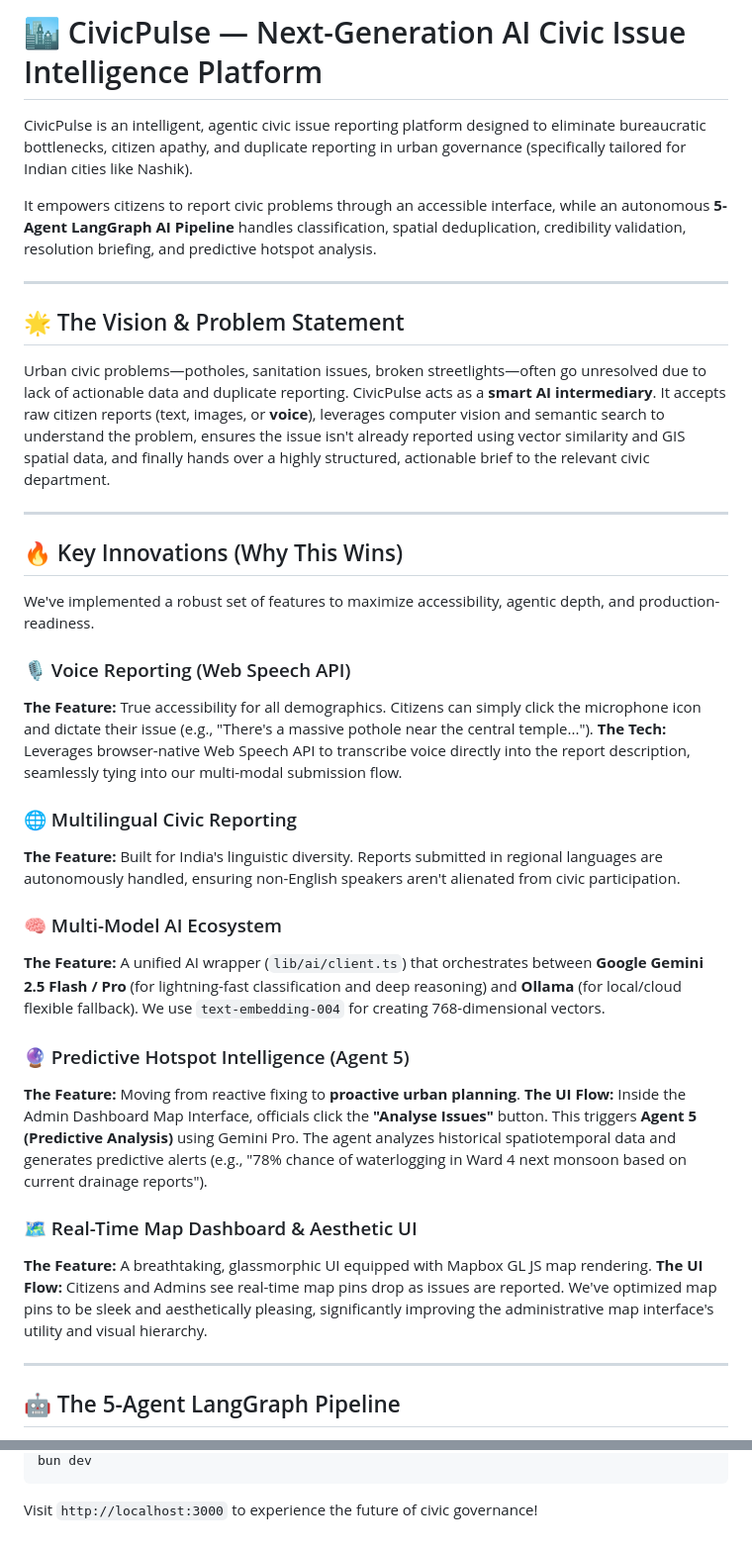
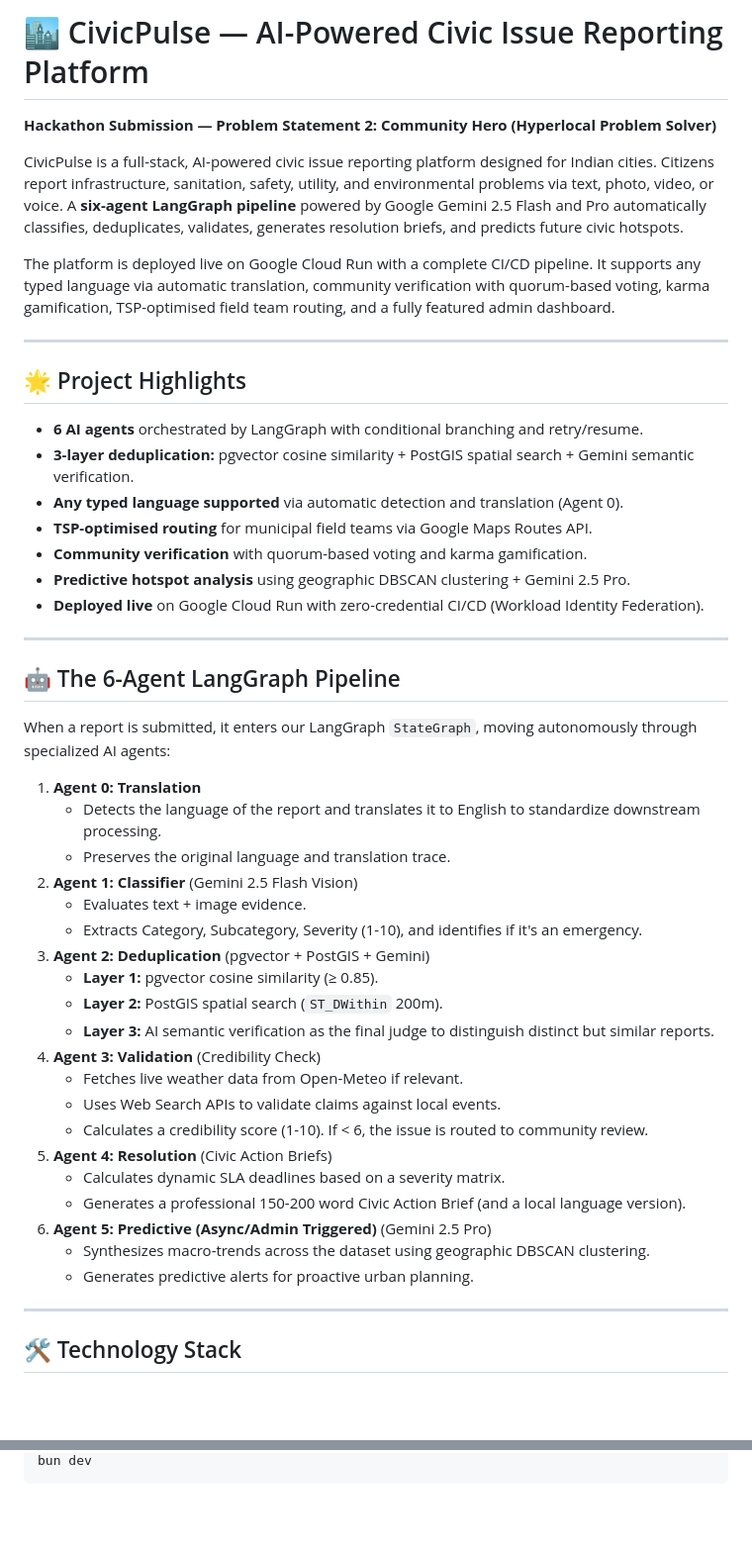
Before and after one commit to ronits2407/civic-pulse, a Markdown page: README.md, 2 parts joined by grey strips. Shown at 99% size. Drawn GitHub-style; blank space fills up the shorter version.

````diff
--- a/README.md
+++ b/README.md
@@ -1,39 +1,51 @@
-# 🏙️ CivicPulse — Next-Generation AI Civic Issue Intelligence Platform
+# 🏙️ CivicPulse — AI-Powered Civic Issue Reporting Platform
 
-CivicPulse is an intelligent, agentic civic issue reporting platform designed to eliminate bureaucratic bottlenecks, citizen apathy, and duplicate reporting in urban governance (specifically tailored for Indian cities like Nashik).
+**Hackathon Submission — Problem Statement 2: Community Hero (Hyperlocal Problem Solver)**
 
-It empowers citizens to report civic problems through an accessible interface, while an autonomous **5-Agent LangGraph AI Pipeline** handles classification, spatial deduplication, credibility validation, resolution briefing, and predictive hotspot analysis.
+CivicPulse is a full-stack, AI-powered civic issue reporting platform designed for Indian cities. Citizens report infrastructure, sanitation, safety, utility, and environmental problems via text, photo, video, or voice. A **six-agent LangGraph pipeline** powered by Google Gemini 2.5 Flash and Pro automatically classifies, deduplicates, validates, generates resolution briefs, and predicts future civic hotspots.
+
+The platform is deployed live on Google Cloud Run with a complete CI/CD pipeline. It supports any typed language via automatic translation, community verification with quorum-based voting, karma gamification, TSP-optimised field team routing, and a fully featured admin dashboard.
 
 ---
 
-## 🌟 The Vision & Problem Statement
-Urban civic problems—potholes, sanitation issues, broken streetlights—often go unresolved due to lack of actionable data and duplicate reporting. CivicPulse acts as a **smart AI intermediary**. It accepts raw citizen reports (text, images, or **voice**), leverages computer vision and semantic search to understand the problem, ensures the issue isn't already reported using vector similarity and GIS spatial data, and finally hands over a highly structured, actionable brief to the relevant civic department.
+## 🌟 Project Highlights
+
+* **6 AI agents** orchestrated by LangGraph with conditional branching and retry/resume.
+* **3-layer deduplication:** pgvector cosine similarity + PostGIS spatial search + Gemini semantic verification.
+* **Any typed language supported** via automatic detection and translation (Agent 0).
+* **TSP-optimised routing** for municipal field teams via Google Maps Routes API.
+* **Community verification** with quorum-based voting and karma gamification.
+* **Predictive hotspot analysis** using geographic DBSCAN clustering + Gemini 2.5 Pro.
+* **Deployed live** on Google Cloud Run with zero-credential CI/CD (Workload Identity Federation).
 
 ---
 
-## 🔥 Key Innovations (Why This Wins)
+## 🤖 The 6-Agent LangGraph Pipeline
 
-We've implemented a robust set of features to maximize accessibility, agentic depth, and production-readiness.
+When a report is submitted, it enters our LangGraph `StateGraph`, moving autonomously through specialized AI agents:
 
-### 🎙️ Voice Reporting (Web Speech API)
-**The Feature:** True accessibility for all demographics. Citizens can simply click the microphone icon and dictate their issue (e.g., "There's a massive pothole near the central temple...").
-**The Tech:** Leverages browser-native Web Speech API to transcribe voice directly into the report description, seamlessly tying into our multi-modal submission flow.
-
-### 🌐 Multilingual Civic Reporting
-**The Feature:** Built for India's linguistic diversity. Reports submitted in regional languages are autonomously handled, ensuring non-English speakers aren't alienated from civic participation.
-
-### 🧠 Multi-Model AI Ecosystem
-**The Feature:** A unified AI wrapper (`lib/ai/client.ts`) that orchestrates between **Google Gemini 2.5 Flash / Pro** (for lightning-fast classification and deep reasoning) and **Ollama** (for local/cloud flexible fallback). We use `text-embedding-004` for creating 768-dimensional vectors.
-
-### 🔮 Predictive Hotspot Intelligence (Agent 5)
-**The Feature:** Moving from reactive fixing to **proactive urban planning**.
-**The UI Flow:** Inside the Admin Dashboard Map Interface, officials click the **"Analyse Issues"** button. This triggers **Agent 5 (Predictive Analysis)** using Gemini Pro. The agent analyzes historical spatiotemporal data and generates predictive alerts (e.g., "78% chance of waterlogging in Ward 4 next monsoon based on current drainage reports").
-
-### 🗺️ Real-Time Map Dashboard & Aesthetic UI
-**The Feature:** A breathtaking, glassmorphic UI equipped with Mapbox GL JS map rendering.
-**The UI Flow:** Citizens and Admins see real-time map pins drop as issues are reported. We've optimized map pins to be sleek and aesthetically pleasing, significantly improving the administrative map interface's utility and visual hierarchy.
+1. **Agent 0: Translation**
+   - Detects the language of the report and translates it to English to standardize downstream processing.
+   - Preserves the original language and translation trace.
+2. **Agent 1: Classifier** (Gemini 2.5 Flash Vision)
+   - Evaluates text + image evidence.
+   - Extracts Category, Subcategory, Severity (1-10), and identifies if it's an emergency.
+3. **Agent 2: Deduplication** (pgvector + PostGIS + Gemini)
+   - **Layer 1:** pgvector cosine similarity (≥ 0.85).
+   - **Layer 2:** PostGIS spatial search (`ST_DWithin` 200m).
+   - **Layer 3:** AI semantic verification as the final judge to distinguish distinct but similar reports.
+4. **Agent 3: Validation** (Credibility Check)
+   - Fetches live weather data from Open-Meteo if relevant.
+   - Uses Web Search APIs to validate claims against local events.
+   - Calculates a credibility score (1-10). If < 6, the issue is routed to community review.
+5. **Agent 4: Resolution** (Civic Action Briefs)
+   - Calculates dynamic SLA deadlines based on a severity matrix.
+   - Generates a professional 150-200 word Civic Action Brief (and a local language version).
+6. **Agent 5: Predictive (Async/Admin Triggered)** (Gemini 2.5 Pro)
+   - Synthesizes macro-trends across the dataset using geographic DBSCAN clustering.
+   - Generates predictive alerts for proactive urban planning.
 
 ---
 
-## 🤖 The 5-Agent LangGraph Pipeline
+## 🛠️ Technology Stack
 
@@ -112,4 +87,2 @@ bun install
 bun dev
 ```
-
-Visit `http://localhost:3000` to experience the future of civic governance!
````
Also changed, not shown: other parts of README.md (+17 -54 lines).
